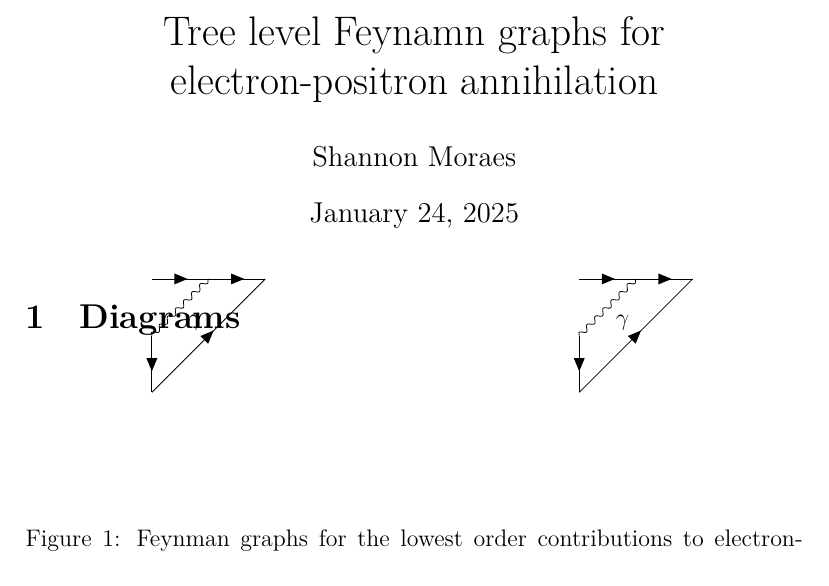
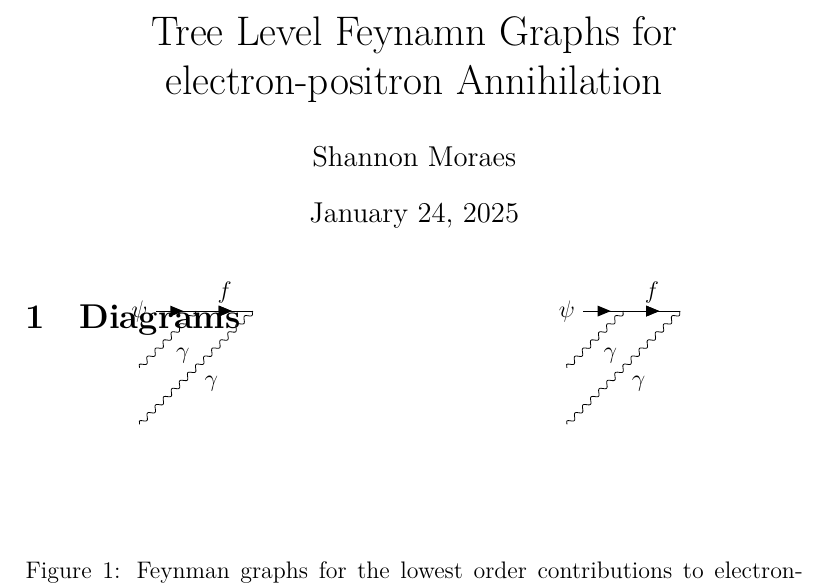
Before and after one commit to shanM04/331compmeth, a LaTeX document (feyndiag3.tex): part of the page, cut so that both start at the same text. Compiled offline with XeLaTeX.

```diff
--- a/feyndiag3.tex
+++ b/feyndiag3.tex
@@ -10,7 +10,7 @@
 
 \begin{document}
 
-\title{Tree level Feynamn graphs for electron-positron annihilation}
+\title{Tree Level Feynamn Graphs for electron-positron Annihilation}
 \author{Shannon Moraes}
 \date{\today}
 \maketitle
@@ -21,20 +21,25 @@
         \begin{minipage}{0.45\textwidth}
                 \centering
                 \begin{tikzpicture}
-                        \feynmandiagram [horizontal=a to b] {
-                                a -- [fermion] f1 -- [fermion] b,
-                                f1 -- [photon, edge label=$\gamma$] f2,
-                                f2 -- [fermion] f3 -- [fermion] b,};
+			\feynmandiagram[horizontal=a to b] {
+    i1 [particle=\( \psi \)] -- [fermion] a -- [fermion] b -- [particle=\( \psi \)] o1,
+    a -- [fermion, edge label=\( f \)] b,
+    a -- [photon, edge label=\( \gamma \)] o2,
+    b -- [photon, edge label=\( \gamma \)] o3,
+  };
+
                 \end{tikzpicture}
         \end{minipage}
         \hfill
         \begin{minipage}{0.45\textwidth}
                 \centering
                 \begin{tikzpicture}
-                        \feynmandiagram [horizontal=a to b] {
-                                a -- [fermion] f1 -- [fermion] b,
-                                f1 -- [photon, edge label=$\gamma$] f2,
-                                f2 -- [fermion] f3 -- [fermion] b,};
+			\feynmandiagram[horizontal=a to b] {
+    i1 [particle=\( \psi \)] -- [fermion] a -- [fermion] b -- [particle=\( \psi \)] o1,
+    a -- [fermion, edge label=\( f \)] b,
+    a -- [photon, edge label=\( \gamma \)] o2,
+    b -- [photon, edge label=\( \gamma \)] o3,
+  };
                 \end{tikzpicture}
         \end{minipage}
         \caption{Feynman graphs for the lowest order contributions to electron-
```
